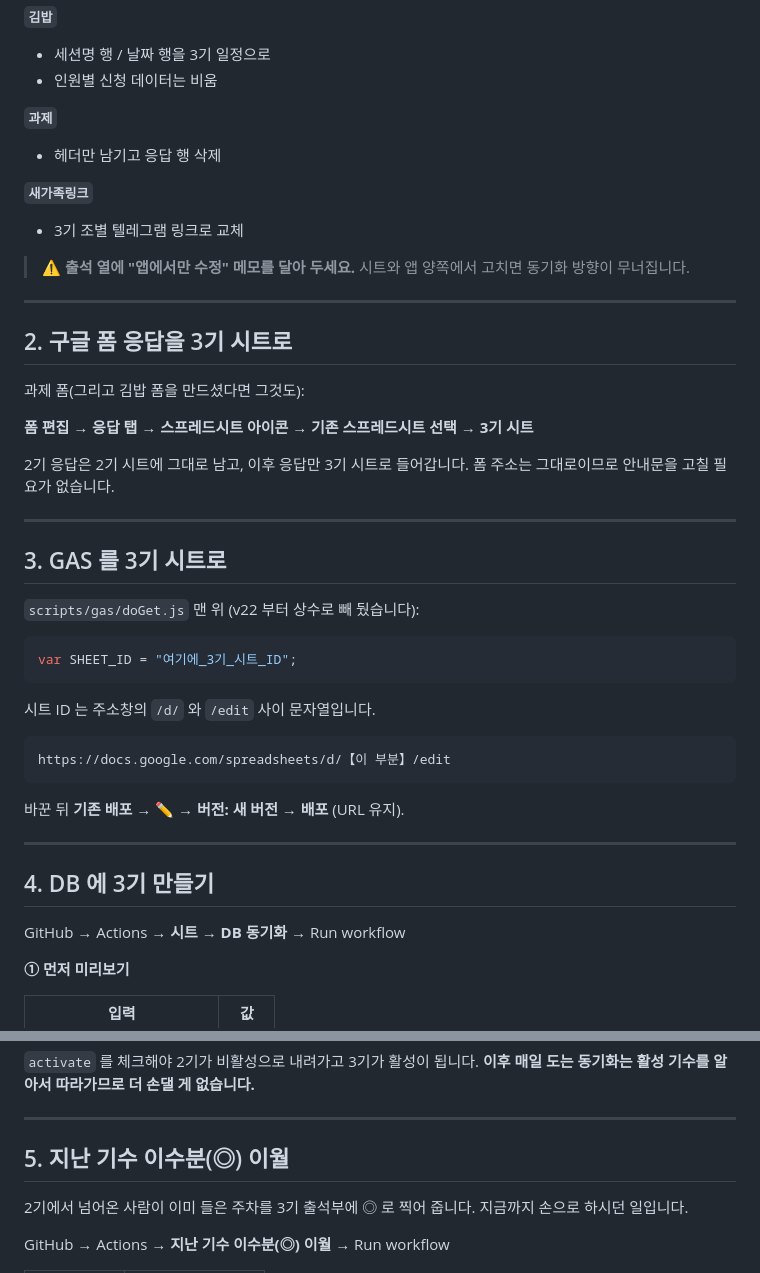
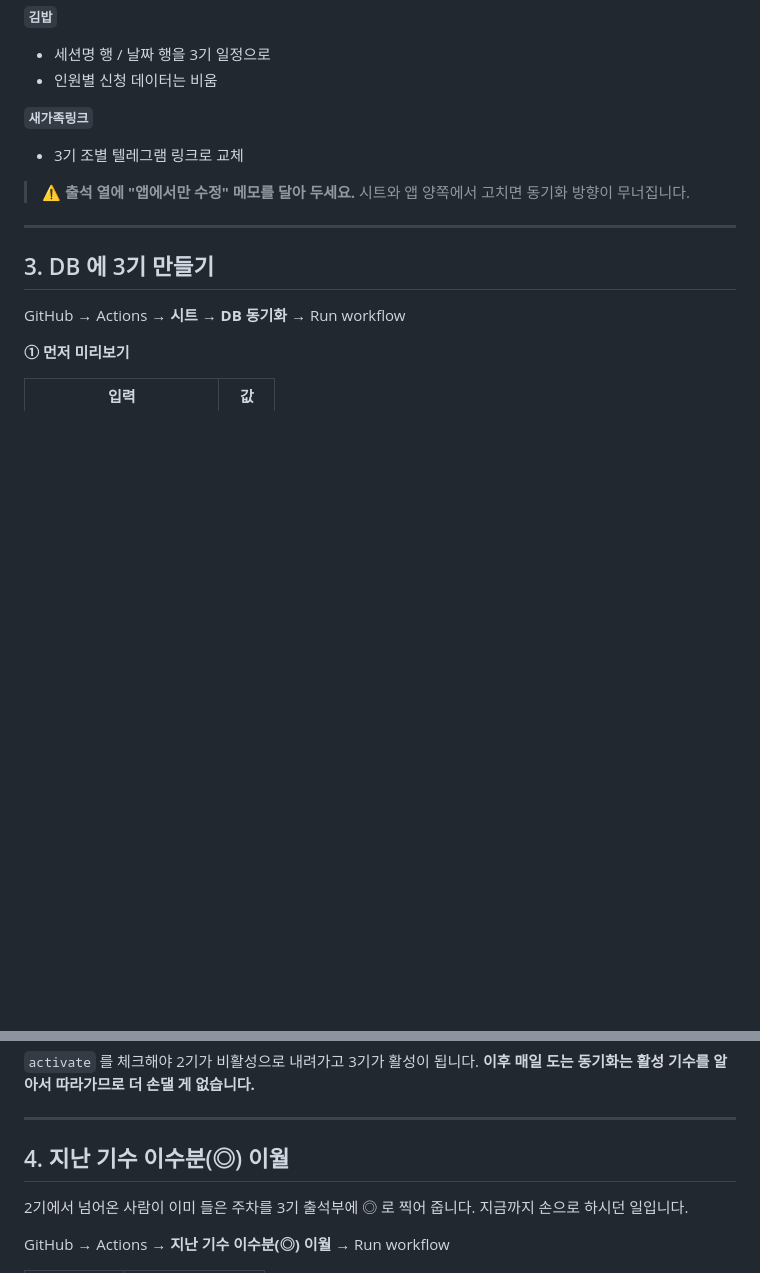
Before and after one commit to dev-plc/plc-class-finder, a Markdown page: COHORT_SWITCH.md, 2 parts joined by grey strips. Rendered like a GitHub page; blank space fills up the shorter version.

````diff
--- a/COHORT_SWITCH.md
+++ b/COHORT_SWITCH.md
@@ -50,9 +86,6 @@
 **`김밥`**
 - 세션명 행 / 날짜 행을 3기 일정으로
 - 인원별 신청 데이터는 비움
-
-**`과제`**
-- 헤더만 남기고 응답 행 삭제
 
 **`새가족링크`**
 - 3기 조별 텔레그램 링크로 교체
@@ -62,36 +95,7 @@
 
 ---
 
-## 2. 구글 폼 응답을 3기 시트로
-
-과제 폼(그리고 김밥 폼을 만드셨다면 그것도):
-
-**폼 편집 → 응답 탭 → 스프레드시트 아이콘 → 기존 스프레드시트 선택 → 3기 시트**
-
-2기 응답은 2기 시트에 그대로 남고, 이후 응답만 3기 시트로 들어갑니다.
-폼 주소는 그대로이므로 안내문을 고칠 필요가 없습니다.
-
----
-
-## 3. GAS 를 3기 시트로
-
-`scripts/gas/doGet.js` 맨 위 (v22 부터 상수로 빼 뒀습니다):
-
-```js
-var SHEET_ID = "여기에_3기_시트_ID";
-```
-
-시트 ID 는 주소창의 `/d/` 와 `/edit` 사이 문자열입니다.
-
-```
-https://docs.google.com/spreadsheets/d/【이 부분】/edit
-```
-
-바꾼 뒤 **기존 배포 → ✏️ → 버전: 새 버전 → 배포** (URL 유지).
-
----
-
-## 4. DB 에 3기 만들기
+## 3. DB 에 3기 만들기
 
 GitHub → Actions → **시트 → DB 동기화** → Run workflow
 
@@ -121,7 +125,7 @@ GitHub → Actions → **시트 → DB 동기화** → Run workflow
 
 ---
 
-## 5. 지난 기수 이수분(◎) 이월
+## 4. 지난 기수 이수분(◎) 이월
 
 2기에서 넘어온 사람이 이미 들은 주차를 3기 출석부에 ◎ 로 찍어 줍니다.
 지금까지 손으로 하시던 일입니다.
````
Also changed, not shown: other parts of COHORT_SWITCH.md (+77 -28 lines).
